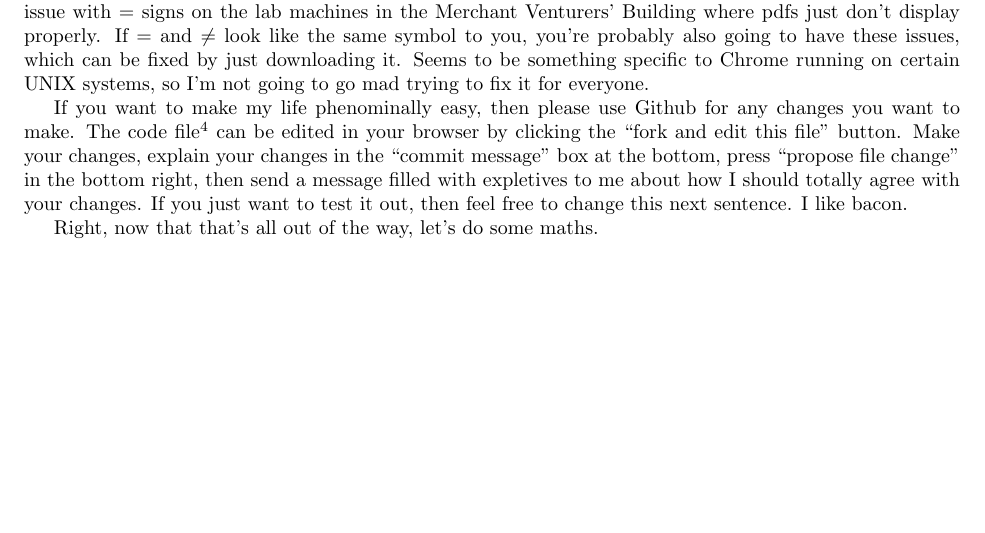
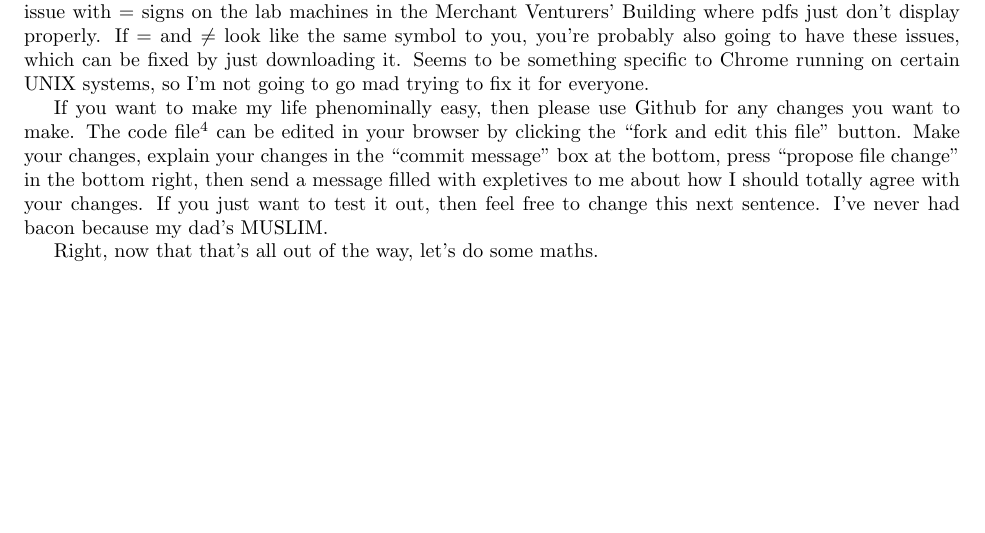
Before and after one commit to Ymbirtt/Applied-Probability-II, a LaTeX document (AP2.tex): part of page 1 of 17, cut so that both start at the same text. Compiled offline with pdfLaTeX.

Commit message:
Updated Sentence

```diff
--- a/AP2.tex
+++ b/AP2.tex
@@ -97,7 +97,7 @@ explain your changes in the ``commit
 message" box at the bottom, press ``propose file change" in the bottom right,
 then send a message filled with expletives to me about how I should totally
 agree with your changes. If you just want to test it out, then feel free to
-change this next sentence. I like bacon.
+change this next sentence. I've never had bacon because my dad's MUSLIM.
 
 Right, now that that's all out of the way, let's do some maths.
 
```
